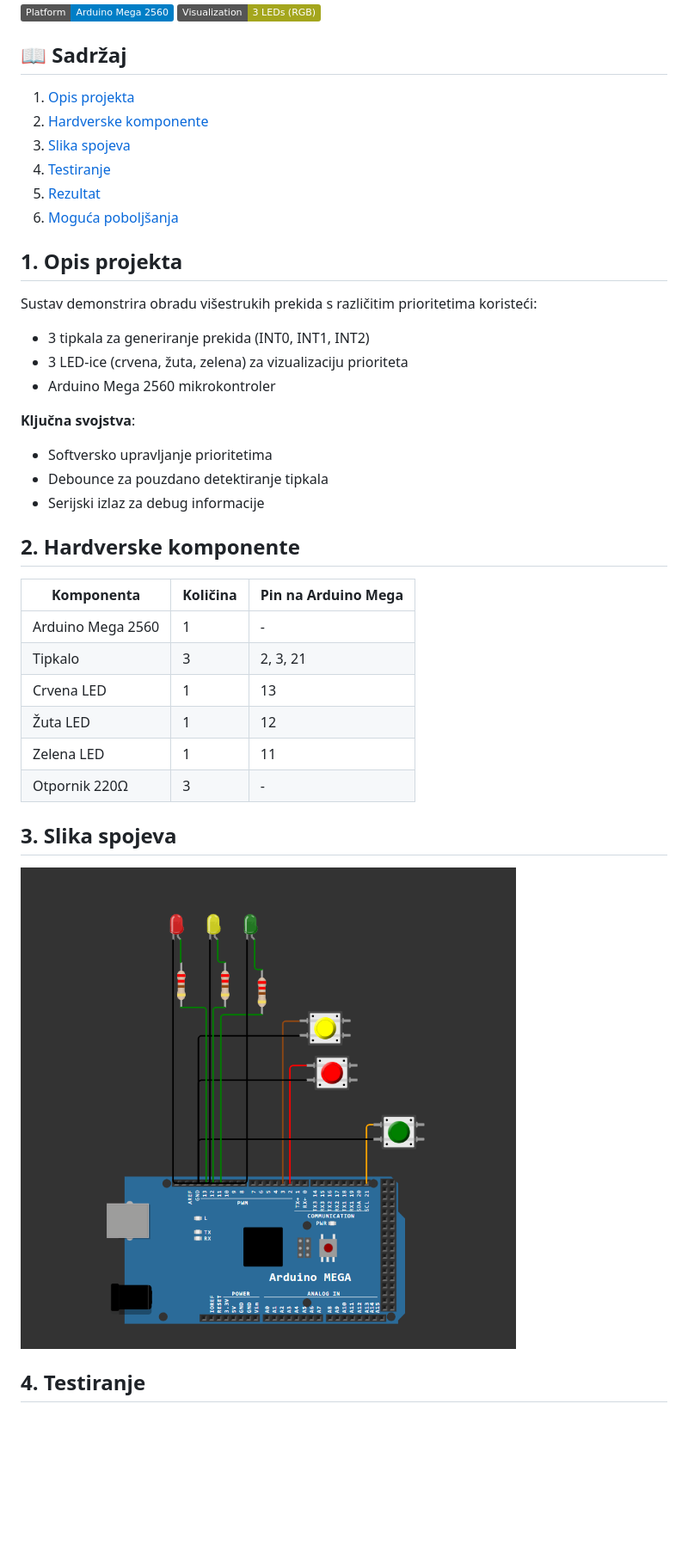
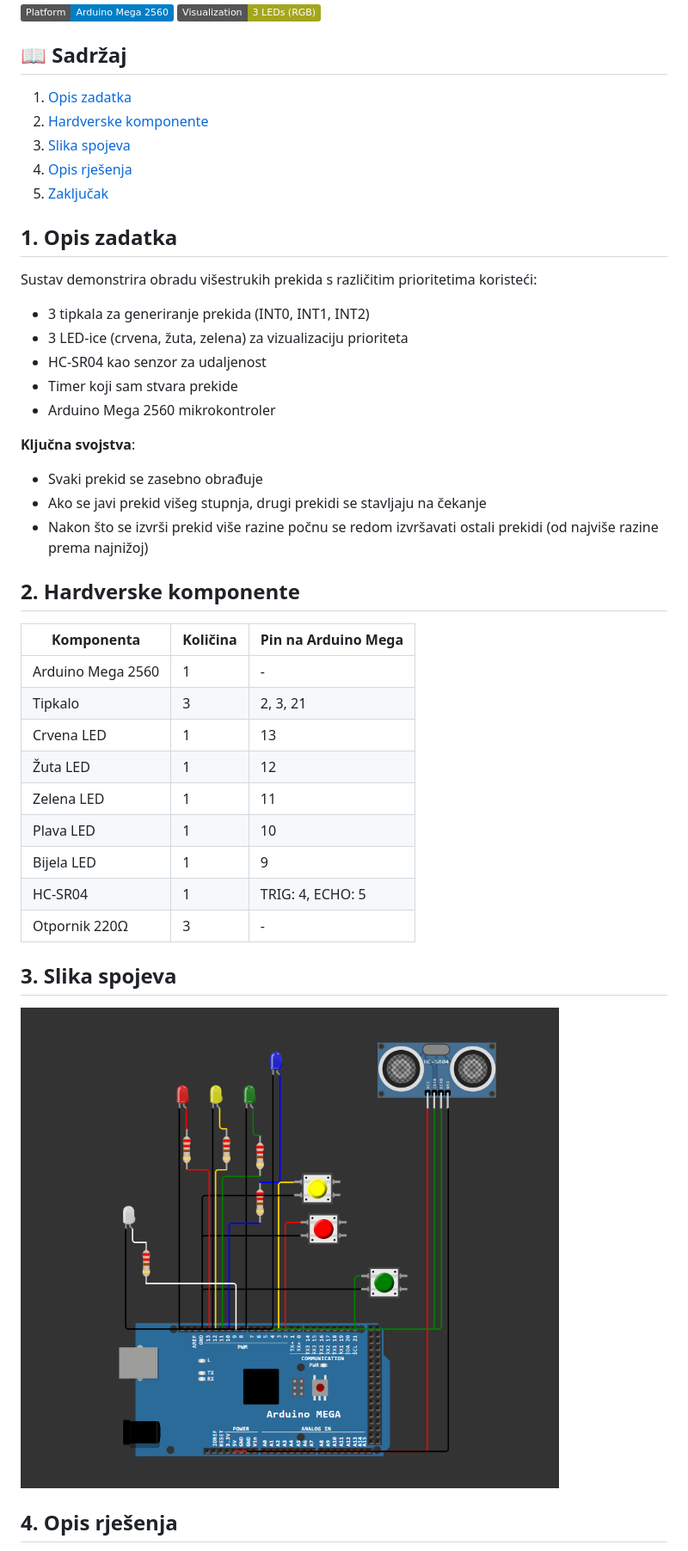
Before and after one commit to lhojski/RUS-Pametno-zvono-i-pametna-brava, a Markdown page: Zad_1_Hojski/readme.md, the part around the change printed below. Shown: that part at 86% size. GitHub-like rendering; pictures changed too: Zad_1_Hojski/Prekidi.png; badges without logos; blank space fills up the shorter version.

Commit message:
Updated Zadatak_1_Hojski

```diff
--- a/Zad_1_Hojski/readme.md
+++ b/Zad_1_Hojski/readme.md
@@ -7,26 +7,27 @@
 
 ## 📖 Sadržaj
 
-1. [Opis projekta](#opis-projekta)
+1. [Opis zadatka](#opis-projekta)
 2. [Hardverske komponente](#hardverske-komponente)
 3. [Slika spojeva](#slika-spojeva)
-4. [Testiranje](#testiranje)
-5. [Rezultat](#rezultat)
-6. [Moguća poboljšanja](#moguca-poboljsanja)
+4. [Opis rješenja](#opis-rjesenja)
+5. [Zaključak](#zakljucak)
 
-## <a name="opis-projekta"></a>1. Opis projekta
+## <a name="opis-projekta"></a>1. Opis zadatka
 
 Sustav demonstrira obradu višestrukih prekida s različitim prioritetima koristeći:
 
 - 3 tipkala za generiranje prekida (INT0, INT1, INT2)
 - 3 LED-ice (crvena, žuta, zelena) za vizualizaciju prioriteta
+- HC-SR04 kao senzor za udaljenost
+- Timer koji sam stvara prekide
 - Arduino Mega 2560 mikrokontroler
 
 **Ključna svojstva**:
 
-- Softversko upravljanje prioritetima
-- Debounce za pouzdano detektiranje tipkala
-- Serijski izlaz za debug informacije
+- Svaki prekid se zasebno obrađuje
+- Ako se javi prekid višeg stupnja, drugi prekidi se stavljaju na čekanje
+- Nakon što se izvrši prekid više razine počnu se redom izvršavati ostali prekidi (od najviše razine prema najnižoj)
 
 ## <a name="hardverske-komponente"></a>2. Hardverske komponente
 
@@ -37,11 +38,14 @@ Sustav demonstrira obradu višestrukih prekida s različitim prioritetima korist
 | Crvena LED        | 1        | 13                  |
 | Žuta LED          | 1        | 12                  |
 | Zelena LED        | 1        | 11                  |
+| Plava LED         | 1        | 10                  |
+| Bijela LED        | 1        | 9                   |
+| HC-SR04           | 1        | TRIG: 4, ECHO: 5    |
 | Otpornik 220Ω     | 3        | -                   |
 
 ## <a name="slika-spojeva"></a> 3. Slika spojeva
 
 ![Wiring Diagram](Prekidi.png)
 
-## 4. <a name="testiranje"></a>Testiranje
+## 4. <a name="opis-rjesenja"></a>Opis rješenja
 
```
Also changed, not shown: other parts of Zad_1_Hojski/readme.md (+34 -31 lines), README.md (+0 -2 lines), 1 other file.
